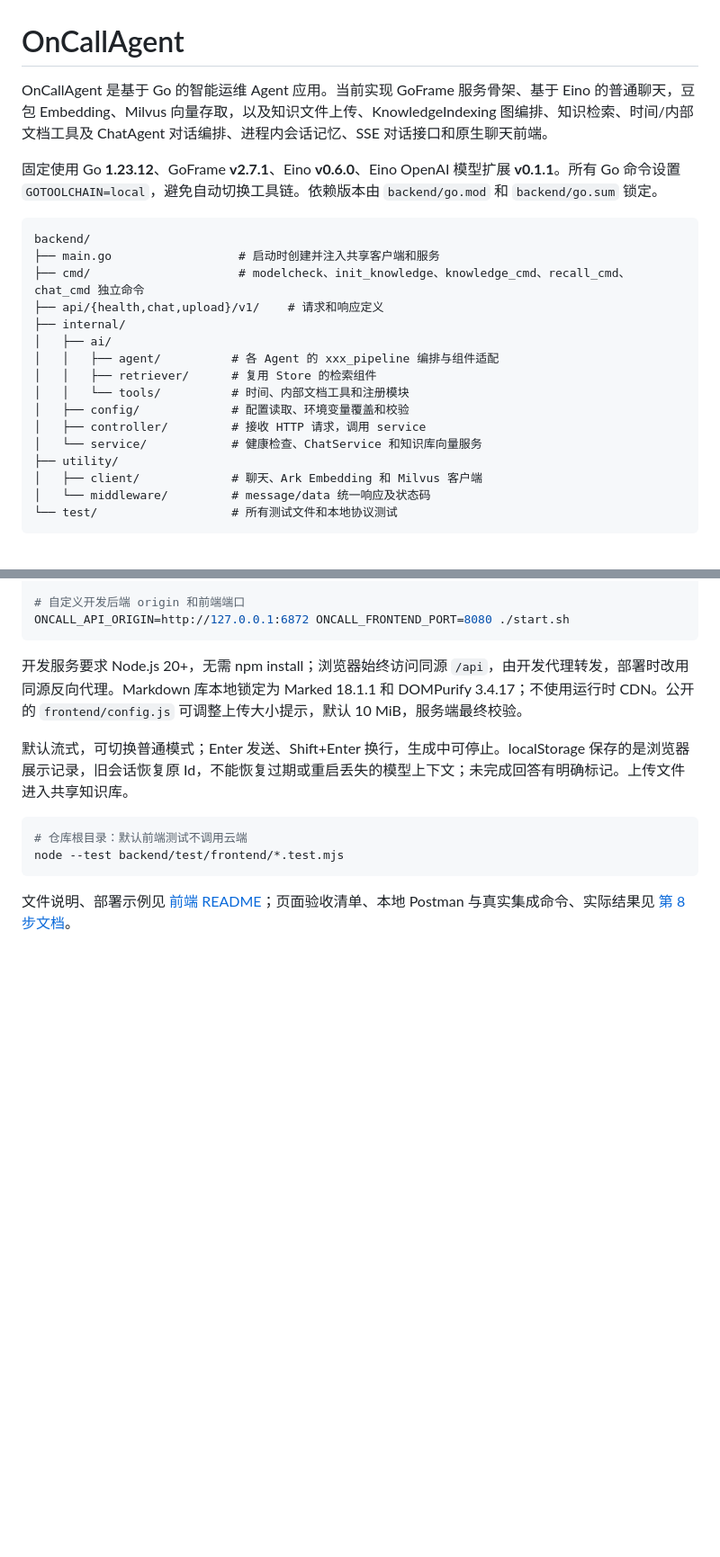
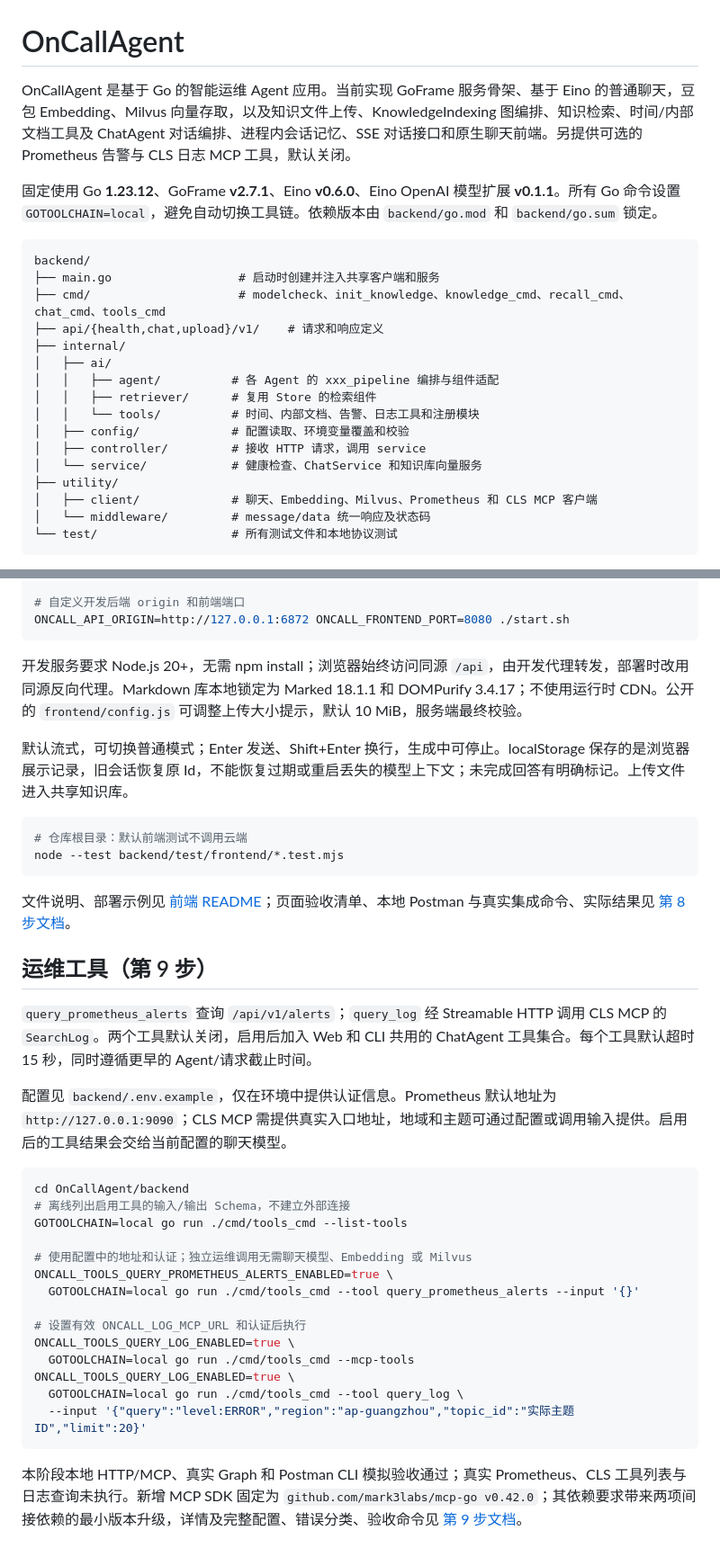
Before and after one commit to fredzsxie/OnCallAgent, a Markdown page: README.md, 2 parts joined by grey strips. Shown at 90% size. Drawn GitHub-style; blank space fills up the shorter version.

Commit message:
docs(operations): document tool configuration and acceptance

````diff
--- a/README.md
+++ b/README.md
@@ -1,24 +1,24 @@
 # OnCallAgent
 
-OnCallAgent 是基于 Go 的智能运维 Agent 应用。当前实现 GoFrame 服务骨架、基于 Eino 的普通聊天，豆包 Embedding、Milvus 向量存取，以及知识文件上传、KnowledgeIndexing 图编排、知识检索、时间/内部文档工具及 ChatAgent 对话编排、进程内会话记忆、SSE 对话接口和原生聊天前端。
+OnCallAgent 是基于 Go 的智能运维 Agent 应用。当前实现 GoFrame 服务骨架、基于 Eino 的普通聊天，豆包 Embedding、Milvus 向量存取，以及知识文件上传、KnowledgeIndexing 图编排、知识检索、时间/内部文档工具及 ChatAgent 对话编排、进程内会话记忆、SSE 对话接口和原生聊天前端。另提供可选的 Prometheus 告警与 CLS 日志 MCP 工具，默认关闭。
 
 固定使用 Go **1.23.12**、GoFrame **v2.7.1**、Eino **v0.6.0**、Eino OpenAI 模型扩展 **v0.1.1**。所有 Go 命令设置 `GOTOOLCHAIN=local`，避免自动切换工具链。依赖版本由 `backend/go.mod` 和 `backend/go.sum` 锁定。
 
 ```text
 backend/
 ├── main.go                  # 启动时创建并注入共享客户端和服务
-├── cmd/                     # modelcheck、init_knowledge、knowledge_cmd、recall_cmd、chat_cmd 独立命令
+├── cmd/                     # modelcheck、init_knowledge、knowledge_cmd、recall_cmd、chat_cmd、tools_cmd
 ├── api/{health,chat,upload}/v1/    # 请求和响应定义
 ├── internal/
 │   ├── ai/
 │   │   ├── agent/          # 各 Agent 的 xxx_pipeline 编排与组件适配
 │   │   ├── retriever/      # 复用 Store 的检索组件
-│   │   └── tools/          # 时间、内部文档工具和注册模块
+│   │   └── tools/          # 时间、内部文档、告警、日志工具和注册模块
 │   ├── config/             # 配置读取、环境变量覆盖和校验
 │   ├── controller/         # 接收 HTTP 请求，调用 service
 │   └── service/            # 健康检查、ChatService 和知识库向量服务
 ├── utility/
-│   ├── client/             # 聊天、Ark Embedding 和 Milvus 客户端
+│   ├── client/             # 聊天、Embedding、Milvus、Prometheus 和 CLS MCP 客户端
 │   └── middleware/         # message/data 统一响应及状态码
 └── test/                   # 所有测试文件和本地协议测试
 ```
@@ -326,3 +326,28 @@ node --test backend/test/frontend/*.test.mjs
 ```
 
 文件说明、部署示例见 [前端 README](frontend/README.md)；页面验收清单、本地 Postman 与真实集成命令、实际结果见 [第 8 步文档](docs/stage-08.md)。
+
+## 运维工具（第 9 步）
+
+`query_prometheus_alerts` 查询 `/api/v1/alerts`；`query_log` 经 Streamable HTTP 调用 CLS MCP 的 `SearchLog`。两个工具默认关闭，启用后加入 Web 和 CLI 共用的 ChatAgent 工具集合。每个工具默认超时 15 秒，同时遵循更早的 Agent/请求截止时间。
+
+配置见 `backend/.env.example`，仅在环境中提供认证信息。Prometheus 默认地址为 `http://127.0.0.1:9090`；CLS MCP 需提供真实入口地址，地域和主题可通过配置或调用输入提供。启用后的工具结果会交给当前配置的聊天模型。
+
+```bash
+cd OnCallAgent/backend
+# 离线列出启用工具的输入/输出 Schema，不建立外部连接
+GOTOOLCHAIN=local go run ./cmd/tools_cmd --list-tools
+
+# 使用配置中的地址和认证；独立运维调用无需聊天模型、Embedding 或 Milvus
+ONCALL_TOOLS_QUERY_PROMETHEUS_ALERTS_ENABLED=true \
+  GOTOOLCHAIN=local go run ./cmd/tools_cmd --tool query_prometheus_alerts --input '{}'
+
+# 设置有效 ONCALL_LOG_MCP_URL 和认证后执行
+ONCALL_TOOLS_QUERY_LOG_ENABLED=true \
+  GOTOOLCHAIN=local go run ./cmd/tools_cmd --mcp-tools
+ONCALL_TOOLS_QUERY_LOG_ENABLED=true \
+  GOTOOLCHAIN=local go run ./cmd/tools_cmd --tool query_log \
+  --input '{"query":"level:ERROR","region":"ap-guangzhou","topic_id":"实际主题ID","limit":20}'
+```
+
+本阶段本地 HTTP/MCP、真实 Graph 和 Postman CLI 模拟验收通过；真实 Prometheus、CLS 工具列表与日志查询未执行。新增 MCP SDK 固定为 `github.com/mark3labs/mcp-go v0.42.0`；其依赖要求带来两项间接依赖的最小版本升级，详情及完整配置、错误分类、验收命令见 [第 9 步文档](docs/stage-09.md)。
````
Also changed, not shown: docs/stage-09.md (added, +184 -0 lines).
